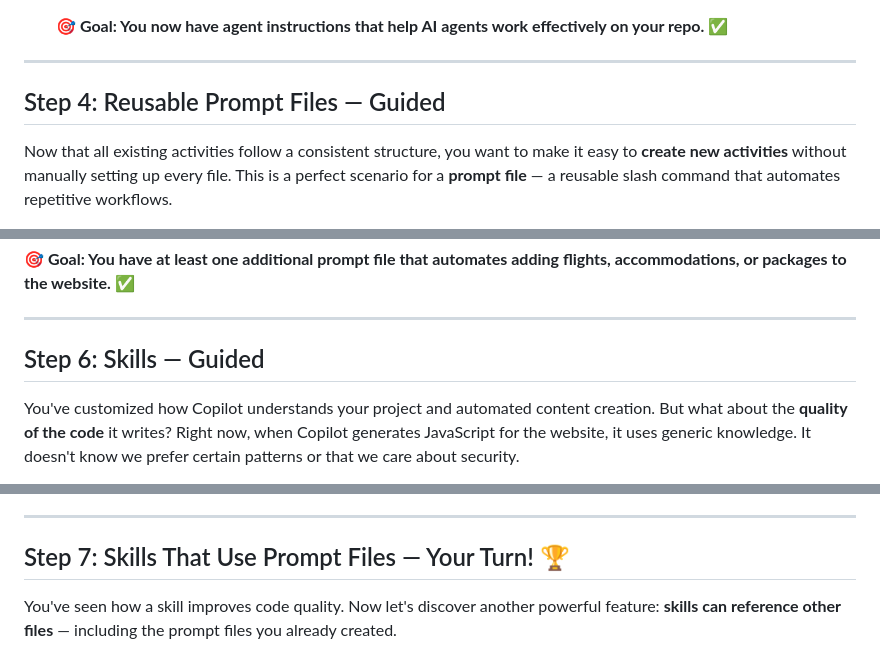
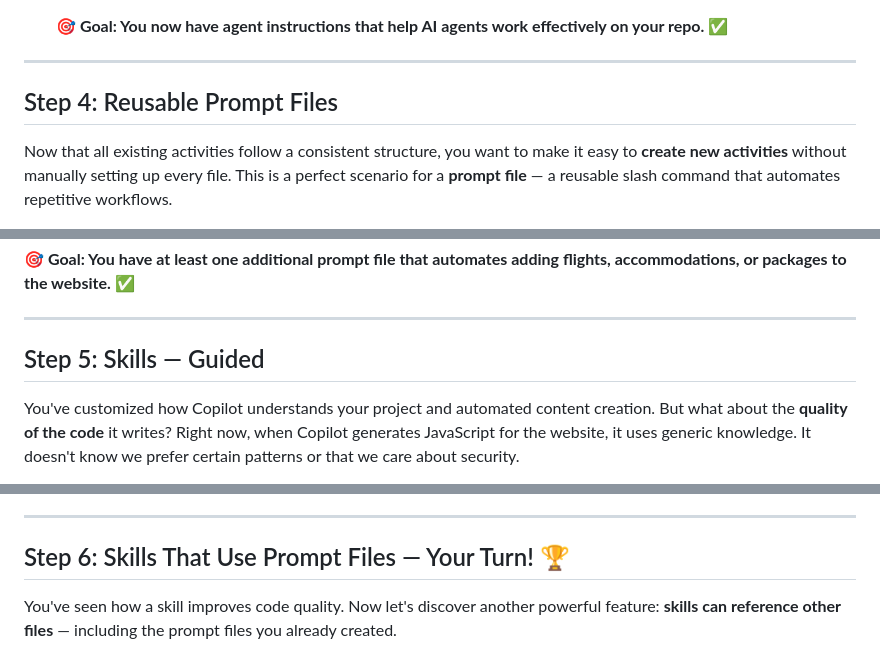
Before and after one commit to Geronimo-Basso/github-copilot-101, a Markdown page: customize-copilot/README.md, 3 parts joined by grey strips. GitHub-like rendering.

```diff
--- a/customize-copilot/README.md
+++ b/customize-copilot/README.md
@@ -722,7 +721,7 @@ Let's create an agent instructions file so that any AI agent working on the SunV
 
 ---
 
-## Step 4: Reusable Prompt Files — Guided
+## Step 4: Reusable Prompt Files
 
 Now that all existing activities follow a consistent structure, you want to make it easy to **create new activities** without manually setting up every file. This is a perfect scenario for a **prompt file** — a reusable slash command that automates repetitive workflows.
 
@@ -951,7 +942,7 @@ Add the new flight to the `flights` array in [config.json](../../config.json) fo
 
 ---
 
-## Step 6: Skills — Guided
+## Step 5: Skills — Guided
 
 You've customized how Copilot understands your project and automated content creation. But what about the **quality of the code** it writes? Right now, when Copilot generates JavaScript for the website, it uses generic knowledge. It doesn't know we prefer certain patterns or that we care about security.
 
@@ -1084,7 +1075,7 @@ Now let's ask Copilot to fix them — with the skill guiding the output.
 
 ---
 
-## Step 7: Skills That Use Prompt Files — Your Turn! 🏆
+## Step 6: Skills That Use Prompt Files — Your Turn! 🏆
 
 You've seen how a skill improves code quality. Now let's discover another powerful feature: **skills can reference other files** — including the prompt files you already created.
 
```
Also changed, not shown: other parts of customize-copilot/README.md (+11 -21 lines).
